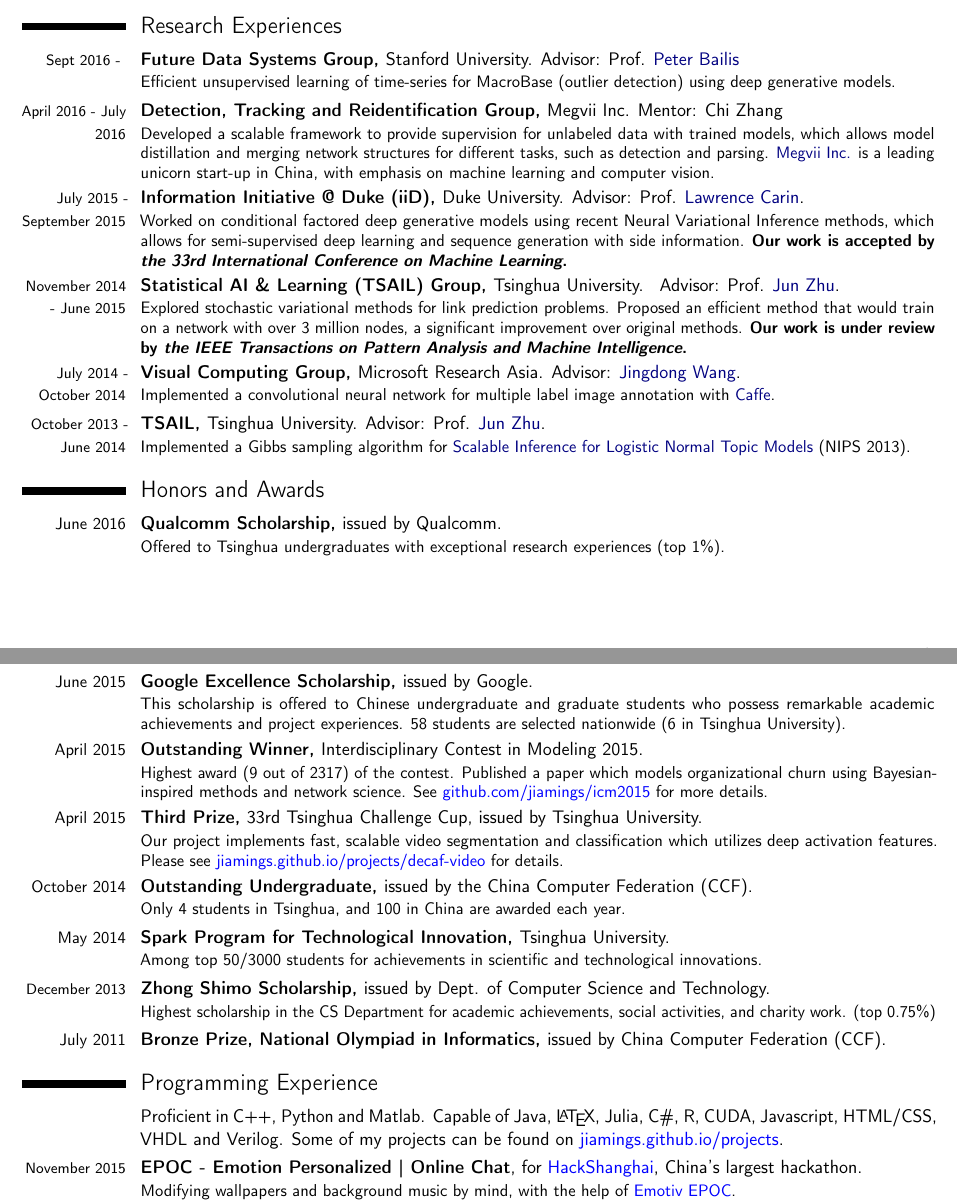
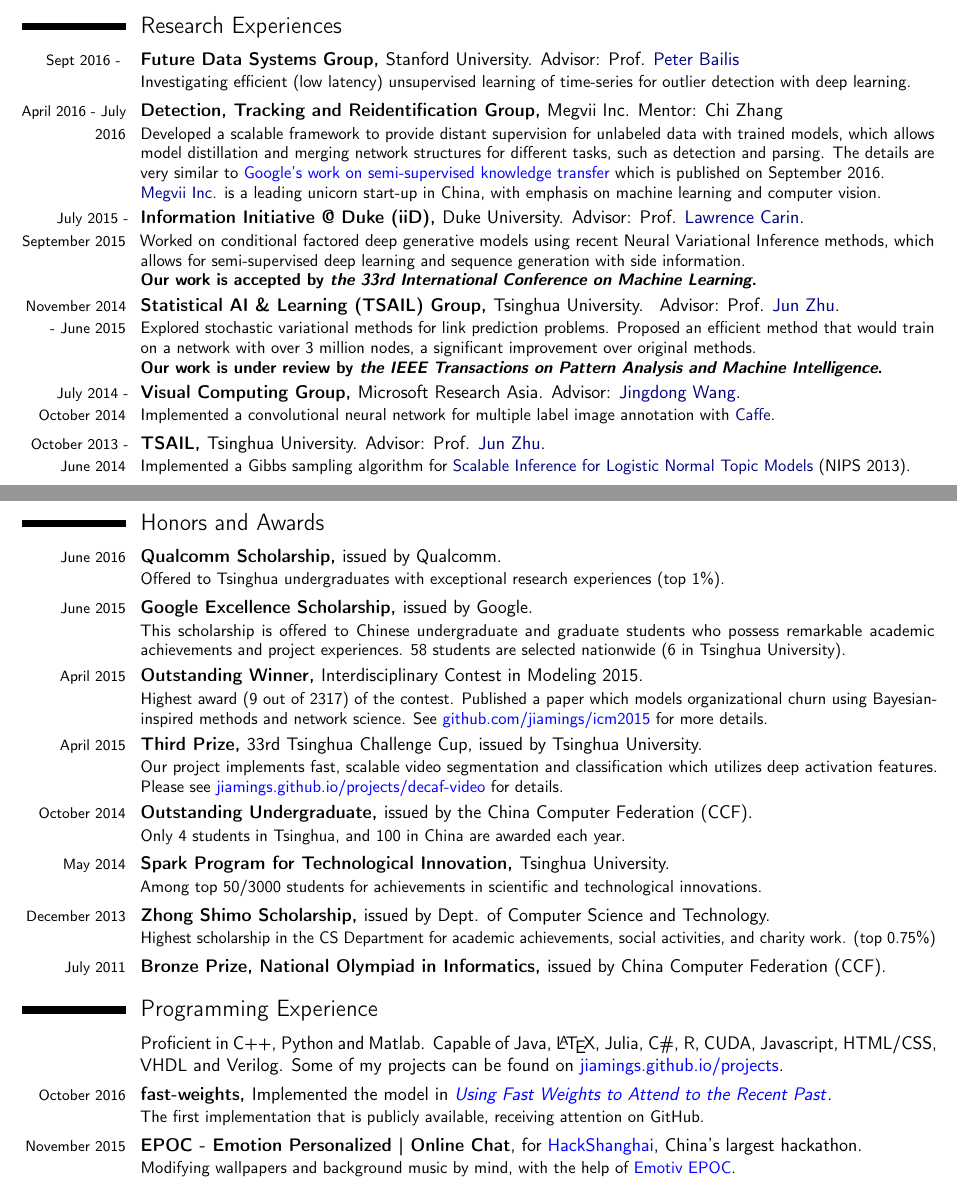
Before and after one commit to jiamings/cv, a LaTeX CV (jiaming_cv.tex, which reads src/honors.tex, src/programming.tex, src/research.tex): two parts of pages 1 and 2 of 2, joined at a grey line, cut so that both start at the same text. Compiled offline with pdfLaTeX.

Commit message:
update cv

```diff
--- a/src/honors.tex
+++ b/src/honors.tex
@@ -1,12 +1,12 @@
 \section{Honors and Awards}
-\cventry{\small June 2016}{Qualcomm Scholarship, }{}{issued by Qualcomm.}{}{Offered to Tsinghua undergraduates with exceptional research experiences (top 1\%).}
-\cventry{\small June 2015}{\href{http://www.google.cn/intl/en/university/student/scholarship-recipients.html}{Google Excellence Scholarship}, }{}{issued by Google.}{}{This scholarship is offered to Chinese undergraduate and graduate students who possess remarkable academic achievements and project experiences. 58 students are selected nationwide (6 in Tsinghua University).}
-\cventry{\small April 2015}{\href{http://www.comap-math.com/mcm/2015Certs/37075.pdf}{Outstanding Winner}, }{Interdisciplinary Contest in Modeling 2015.}{}{}{Highest award (9 out of 2317) of the contest. Published a paper which models organizational churn using Bayesian-inspired methods and network science. See \href{https://github.com/jiamings/icm2015}{\color{blue} github.com/jiamings/icm2015} for more details. }
+\cventry{\footnotesize June 2016}{Qualcomm Scholarship, }{}{issued by Qualcomm.}{}{Offered to Tsinghua undergraduates with exceptional research experiences (top 1\%).}
+\cventry{\footnotesize June 2015}{\href{http://www.google.cn/intl/en/university/student/scholarship-recipients.html}{Google Excellence Scholarship}, }{}{issued by Google.}{}{This scholarship is offered to Chinese undergraduate and graduate students who possess remarkable academic achievements and project experiences. 58 students are selected nationwide (6 in Tsinghua University).}
+\cventry{\footnotesize April 2015}{\href{http://www.comap-math.com/mcm/2015Certs/37075.pdf}{Outstanding Winner}, }{Interdisciplinary Contest in Modeling 2015.}{}{}{Highest award (9 out of 2317) of the contest. Published a paper which models organizational churn using Bayesian-inspired methods and network science. See \href{https://github.com/jiamings/icm2015}{\color{blue} github.com/jiamings/icm2015} for more details. }
 % issued by the Consortium for Mathematics and Its Applications (COMAP).
-\cventry{\small April 2015}{Third Prize, }{33rd Tsinghua Challenge Cup, }{issued by Tsinghua University.}{}{Our project implements fast, scalable video segmentation and classification which utilizes deep activation features. Please see \href{http://jiamings.github.io/projects/decaf-video}{\color{blue} jiamings.github.io/projects/decaf-video} for details.}
-\cventry{\small October 2014}{Outstanding Undergraduate, }{}{issued by the China Computer Federation (CCF).}{}{Only 4 students in Tsinghua, and 100 in China are awarded each year. }{}
+\cventry{\footnotesize April 2015}{Third Prize, }{33rd Tsinghua Challenge Cup, }{issued by Tsinghua University.}{}{Our project implements fast, scalable video segmentation and classification which utilizes deep activation features. Please see \href{http://jiamings.github.io/projects/decaf-video}{\color{blue} jiamings.github.io/projects/decaf-video} for details.}
+\cventry{\footnotesize October 2014}{Outstanding Undergraduate, }{}{issued by the China Computer Federation (CCF).}{}{Only 4 students in Tsinghua, and 100 in China are awarded each year. }{}
 % Attended China National Computer Congress, where we received the award and had the pleasure to meet Alexander Wolf (President of the ACM) and Ivan Sutherland (Turing Award 1988).
 %\cventry{\footnotesize September 2014}{Tsinghua-Hengda Scholarship}{}{issued by Evergrande Group}{}{}{}
-\cventry{\small May 2014}{Spark Program for Technological Innovation, }{}{Tsinghua University.}{}{Among top 50/3000 students for achievements in scientific and technological innovations.}{}
+\cventry{\footnotesize May 2014}{Spark Program for Technological Innovation, }{}{Tsinghua University.}{}{Among top 50/3000 students for achievements in scientific and technological innovations.}{}
 \cventry{\footnotesize December 2013}{Zhong Shimo Scholarship, }{}{issued by Dept. of Computer Science and Technology.}{}{Highest scholarship in the CS Department for academic achievements, social activities, and charity work. (top 0.75\%)}{}
-\cventry{\small July 2011}{Bronze Prize, National Olympiad in Informatics, }{issued by China Computer Federation (CCF).}{}{}{}
+\cventry{\footnotesize July 2011}{Bronze Prize, National Olympiad in Informatics, }{issued by China Computer Federation (CCF).}{}{}{}
--- a/src/programming.tex
+++ b/src/programming.tex
@@ -1,5 +1,7 @@
 \section{Programming Experience}
 \cvline{}{Proficient in C++, Python and Matlab. Capable of Java, \LaTeX, Julia, C\#, R, CUDA, Javascript, HTML/CSS, VHDL and Verilog. Some of my projects can be found on \href{http://jiamings.github.io/projects}{\color{blue} jiamings.github.io/projects}.}
+
+\cventry{\footnotesize October 2016}{\href{github.com/jiamings/fast-weights}{fast-weights}, }{Implemented the model in \href{https://arxiv.org/abs/1610.06258}{\color{blue} \emph{Using Fast Weights to Attend to the Recent Past}}.}{}{}{The first implementation that is publicly available, receiving attention on GitHub.}{}
 
 \cventry{\footnotesize November 2015}{\href{http://jiamings.github.io/static/slides/EPOC.pdf}{EPOC - Emotion Personalized | Online Chat}}{}{, for \href{http://www.hackshanghai.com/}{\color{blue} HackShanghai}, China's largest hackathon.}{}{Modifying wallpapers and background music by mind, with the help of \href{https://emotiv.com/epoc.php}{\color{blue} Emotiv EPOC}.\\ \href{http://www.icshanghai.com/en/information/2015-11-10/40507.html}{\color{blue} Our project was reported by International Channel Shanghai.}}
 
--- a/src/research.tex
+++ b/src/research.tex
@@ -1,14 +1,14 @@
 \section{Research Experiences}
-\cventry{\footnotesize Sept 2016 - }{\href{http://futuredata.stanford.edu/}{Future Data Systems Group}, }{Stanford University. }{}{Advisor: Prof. \peterbailis}{Efficient unsupervised learning of time-series for \href{http://macrobase.io}{MacroBase} (outlier detection) using deep generative models.}
+\cventry{\footnotesize Sept 2016 - }{\href{http://futuredata.stanford.edu/}{Future Data Systems Group}, }{Stanford University. }{}{Advisor: Prof. \peterbailis}{Investigating efficient (low latency) unsupervised learning of time-series for outlier detection with deep learning.}
 
 
-\cventry{\footnotesize April 2016 - July 2016}{Detection, Tracking and Reidentification Group, }{Megvii Inc. }{}{Mentor: Chi Zhang}{Developed a scalable framework to provide supervision for unlabeled data with trained models, which allows model distillation and merging network structures for different tasks, such as detection and parsing. \href{www.megvii.com}{\color{nblue} Megvii Inc.} is a leading unicorn start-up in China, with emphasis on machine learning and computer vision.}
+\cventry{\footnotesize April 2016 - July 2016}{Detection, Tracking and Reidentification Group, }{Megvii Inc. }{}{Mentor: Chi Zhang}{Developed a scalable framework to provide distant supervision for unlabeled data with trained models, which allows model distillation and merging network structures for different tasks, such as detection and parsing. The details are very similar to \href{https://arxiv.org/abs/1610.05755}{\color{blue} Google's work on semi-supervised knowledge transfer} which is published on September 2016.  \href{www.megvii.com}{\color{nblue} \\Megvii Inc.} is a leading unicorn start-up in China, with emphasis on machine learning and computer vision.}
 
 %\cventry{\footnotesize December 2015 till now}{Lab of Multimedia, }{Tsinghua University. }{}{Advisors: Prof. \wenwuzhu  \& \pengcui.}{Inferenece of latent features in a social network.}
 
-\cventry{\footnotesize July 2015 - September 2015}{Information Initiative @ Duke (iiD), }{Duke University. }{}{Advisor: Prof. \larrycarin .}{Worked on conditional factored deep generative models using recent Neural Variational Inference methods, which allows for semi-supervised deep learning and sequence generation with side information. \textbf{Our work is accepted by \textit{the 33rd International Conference on Machine Learning}.}}{}
+\cventry{\footnotesize July 2015 - September 2015}{Information Initiative @ Duke (iiD), }{Duke University. }{}{Advisor: Prof. \larrycarin .}{Worked on conditional factored deep generative models using recent Neural Variational Inference methods, which allows for semi-supervised deep learning and sequence generation with side information. \\ \textbf{Our work is accepted by \textit{the 33rd International Conference on Machine Learning}.}}{}
 
-\cventry{\footnotesize November 2014 - June 2015}{ Statistical AI \& Learning (TSAIL) Group, }{Tsinghua University. }{}{ Advisor: Prof. \junzhu .}{Explored stochastic variational methods for link prediction problems. Proposed an efficient method that would train on a network with over 3 million nodes, a significant improvement over original methods. \textbf{Our work is under review by \textit{the IEEE Transactions on Pattern Analysis and Machine Intelligence}. }}{}
+\cventry{\footnotesize November 2014 - June 2015}{ Statistical AI \& Learning (TSAIL) Group, }{Tsinghua University. }{}{ Advisor: Prof. \junzhu .}{Explored stochastic variational methods for link prediction problems. Proposed an efficient method that would train on a network with over 3 million nodes, a significant improvement over original methods. \\ \textbf{Our work is under review by \textit{the IEEE Transactions on Pattern Analysis and Machine Intelligence}. }}{}
 
 \cventry{\footnotesize July 2014 - October 2014}{Visual Computing Group, }{Microsoft Research Asia. }{}{Advisor: \href{http://research.microsoft.com/en-us/um/people/jingdw/}{\color{nblue} Jingdong Wang}.}{Implemented a convolutional neural network for multiple label image annotation with \href{caffe.berkeleyvision.org}{\color{nblue} Caffe}.}{}%, which achieved state-of-the-art precision results.}{}
 % Worked on classification and detection algorithms using deep learning methods; studied and modified Caffe, an open-source deep learning framework in C++ and CUDA; i
```
Also changed, not shown: jiaming_cv.tex (+2 -2 lines), src/societies.tex (+2 -2 lines), Jiaming Song.pdf (deleted), jiaming_cv.pdf.
